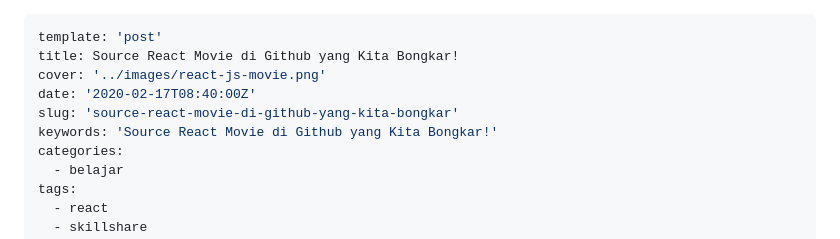
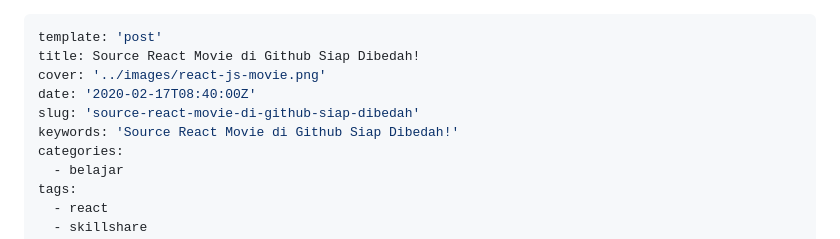
Before and after one commit to topidesta/topidesta, a Markdown page: content/posts/2020-02-17-react-movie-github-yang-kita-bongkar.md, the part around the change. Drawn GitHub-style.

```diff
--- a/content/posts/2020-02-17-react-movie-github-yang-kita-bongkar.md
+++ b/content/posts/2020-02-17-react-movie-github-yang-kita-bongkar.md
@@ -1,10 +1,10 @@
 ---
 template: 'post'
-title: Source React Movie di Github yang Kita Bongkar!
+title: Source React Movie di Github Siap Dibedah!
 cover: '../images/react-js-movie.png'
 date: '2020-02-17T08:40:00Z'
-slug: 'source-react-movie-di-github-yang-kita-bongkar'
-keywords: 'Source React Movie di Github yang Kita Bongkar!'
+slug: 'source-react-movie-di-github-siap-dibedah'
+keywords: 'Source React Movie di Github Siap Dibedah!'
 categories:
   - belajar
 tags:
```
Also changed, not shown: content/images/amazing.png (added).
